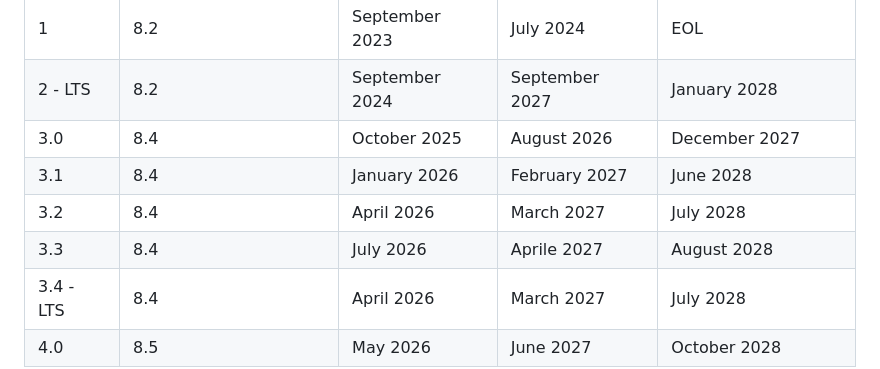
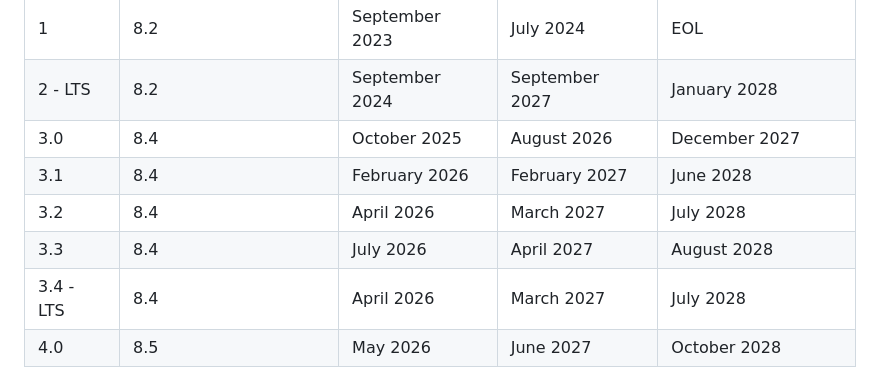
Before and after one commit to codefyphp/skeleton, a Markdown page: README.md, the part around the change. Drawn GitHub-style.

Commit message:
Updated release schedule.
Signed-off-by: Joshua Parker <joshua@joshuaparker.dev>

```diff
--- a/README.md
+++ b/README.md
@@ -74,9 +74,9 @@ Once the server starts, visit the new install at `http://localhost:8080`.
 | 1         | 8.2                 | September 2023 | July 2024       | EOL                  |
 | 2 - LTS   | 8.2                 | September 2024 | September 2027  | January 2028         |
 | 3.0       | 8.4                 | October 2025   | August 2026     | December 2027        |
-| 3.1       | 8.4                 | January 2026   | February 2027   | June 2028            |
+| 3.1       | 8.4                 | February 2026  | February 2027   | June 2028            |
 | 3.2       | 8.4                 | April 2026     | March 2027      | July 2028            |
-| 3.3       | 8.4                 | July 2026      | Aprile 2027     | August 2028          |
+| 3.3       | 8.4                 | July 2026      | April 2027      | August 2028          |
 | 3.4 - LTS | 8.4                 | April 2026     | March 2027      | July 2028            |
 | 4.0       | 8.5                 | May 2026       | June 2027       | October 2028         |
 
```
